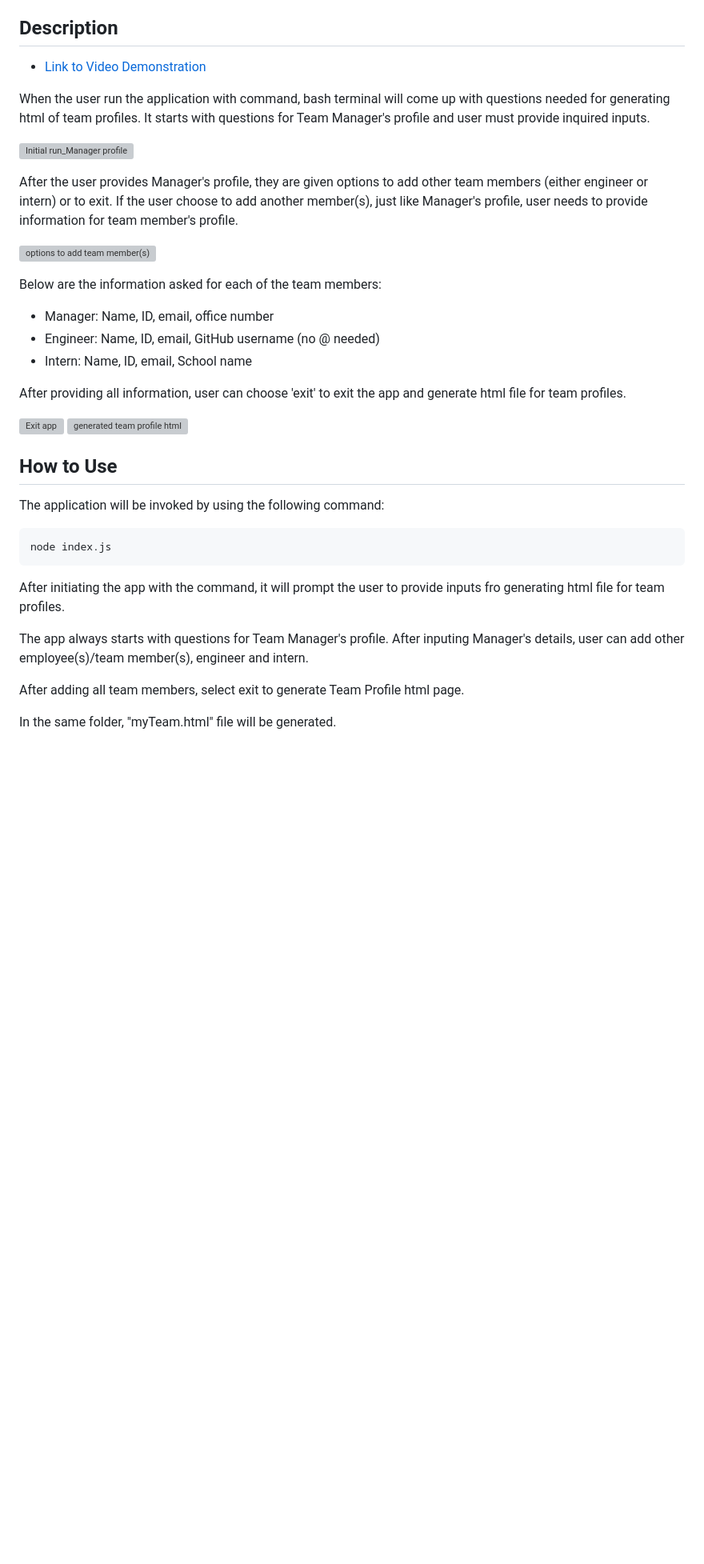
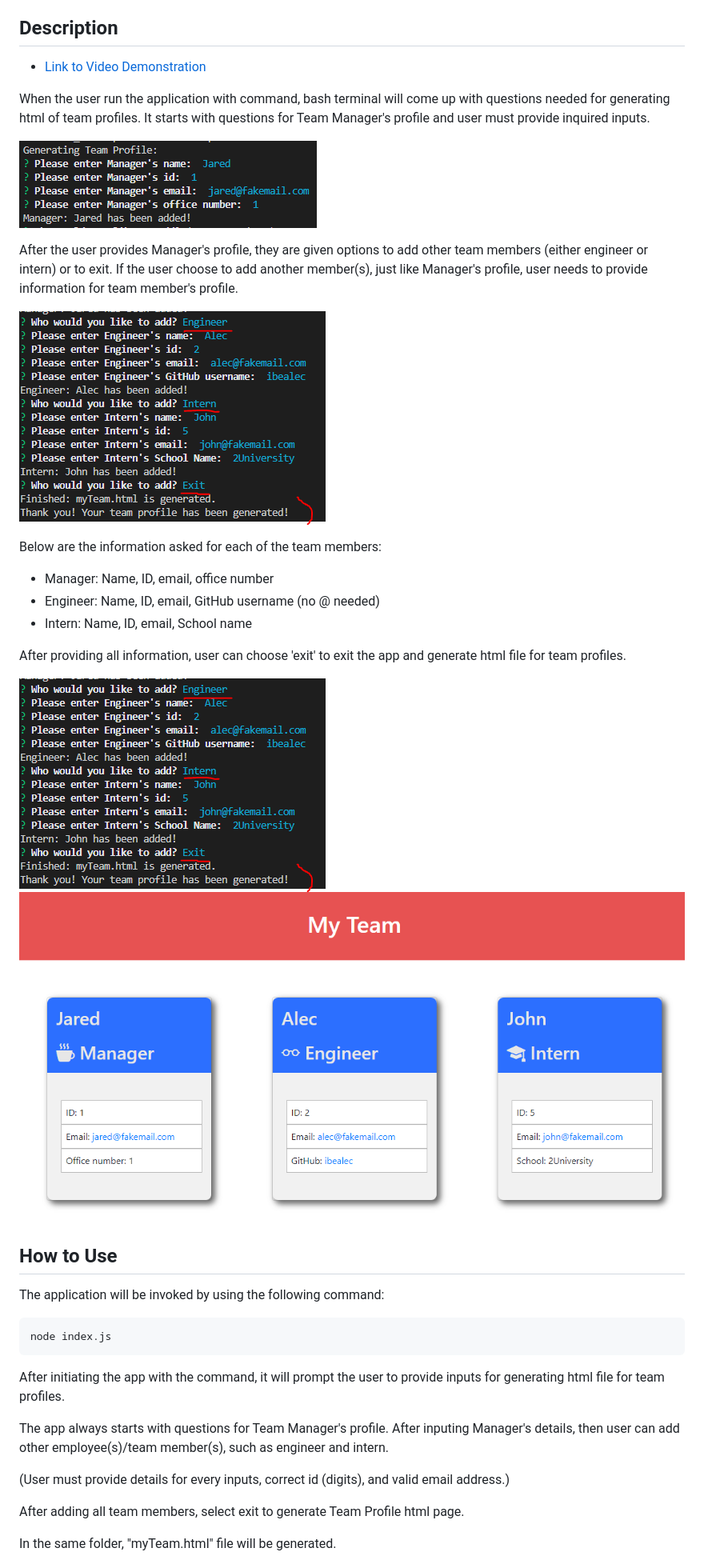
Before and after one commit to taeyoungP/TeamProfile_Generator, a Markdown page: README.md, the part around one of its changes. Shown at 80% size. GitHub-like rendering; pictures changed too: Assets/add_option.png (added), Assets/gnerated_html.png (added), Assets/initial.png (added); blank space fills up the shorter version; grey boxes are pictures that could not be loaded.

Commit message:
added images/video for README file

````diff
--- a/README.md
+++ b/README.md
@@ -52,11 +52,11 @@ The styling in the image is just an example, so feel free to add your own.
 
 When the user run the application with command, bash terminal will come up with questions needed for generating html of team profiles. It starts with questions for Team Manager's profile and user must provide inquired inputs.
 
-![Initial run_Manager profile]()
+![Initial run_Manager profile](./Assets/initial.png)
 
 After the user provides Manager's profile, they are given options to add other team members (either engineer or intern) or to exit. If the user choose to add another member(s), just like Manager's profile, user needs to provide information for team member's profile.
 
-![options to add team member(s)]()
+![options to add team member(s)](./Assets/add_option.png)
 
 Below are the information asked for each of the team members:
 
@@ -66,8 +66,8 @@ Below are the information asked for each of the team members:
 
 After providing all information, user can choose 'exit' to exit the app and generate html file for team profiles.
 
-![Exit app]()
-![generated team profile html]()
+![Exit app](./Assets/add_option.png)
+![generated team profile html](./Assets/gnerated_html.png)
 
 ## How to Use
 The application will be invoked by using the following command:
@@ -75,9 +75,12 @@ The application will be invoked by using the following command:
 ```bash
 node index.js
 ```
-After initiating the app with the command, it will prompt the user to provide inputs fro generating html file for team profiles.
 
-The app always starts with questions for Team Manager's profile. After inputing Manager's details, user can add other employee(s)/team member(s), engineer and intern.
+After initiating the app with the command, it will prompt the user to provide inputs for generating html file for team profiles.
+
+The app always starts with questions for Team Manager's profile. After inputing Manager's details, then user can add other employee(s)/team member(s), such as engineer and intern.
+
+(User must provide details for every inputs, correct id (digits), and valid email address.)
 
 After adding all team members, select exit to generate Team Profile html page.
 
````
Also changed, not shown: other parts of README.md (+2 -141 lines), Assets/team_members.png (added), 1 other file.
